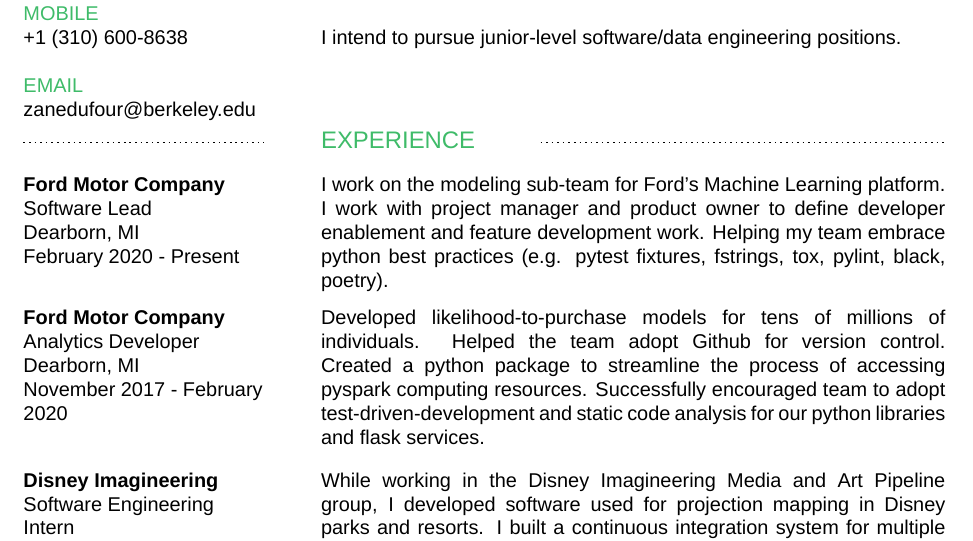
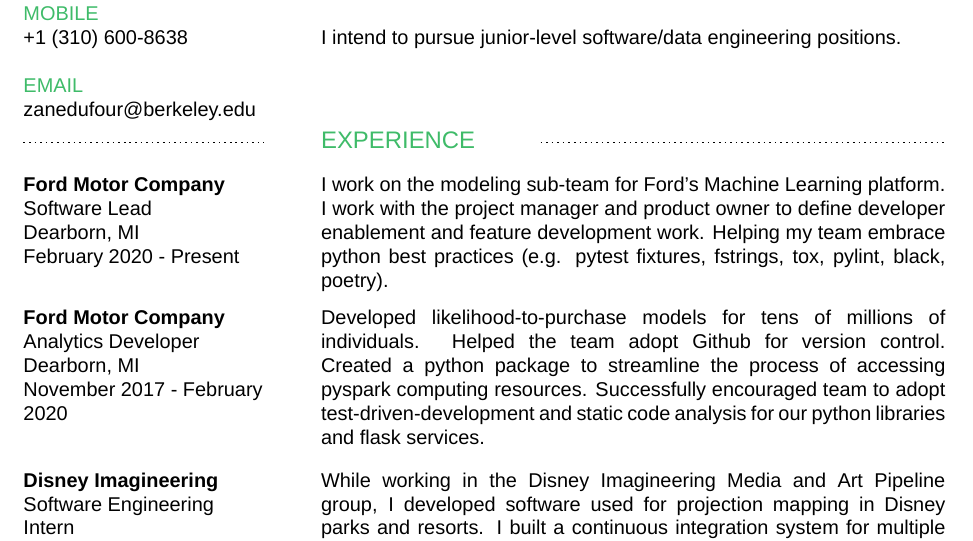
Before and after one commit to znd4/personal_resume, a LaTeX CV (zane_resume.tex): part of the page, cut so that both start at the same text. Compiled offline with XeLaTeX; a missing font is replaced by an installed copy or a similar font.

Commit message:
clear up formatting

```diff
--- a/zane_resume.tex
+++ b/zane_resume.tex
@@ -129,7 +129,7 @@
         Dearborn, MI \newline
         February 2020 - Present
     }{
-    I work on the modeling sub-team for Ford's Machine Learning platform. I work with project manager and product owner to define developer enablement and feature development work. Helping my team embrace python best practices (e.g. pytest fixtures, fstrings, tox, pylint, black, poetry).
+        I work on the modeling sub-team for Ford's Machine Learning platform. I work with the project manager and product owner to define developer enablement and feature development work. Helping my team embrace python best practices (e.g. pytest fixtures, fstrings, tox, pylint, black, poetry).
     }
     \\\vspace{.2cm}
     \resumeRow{
```
